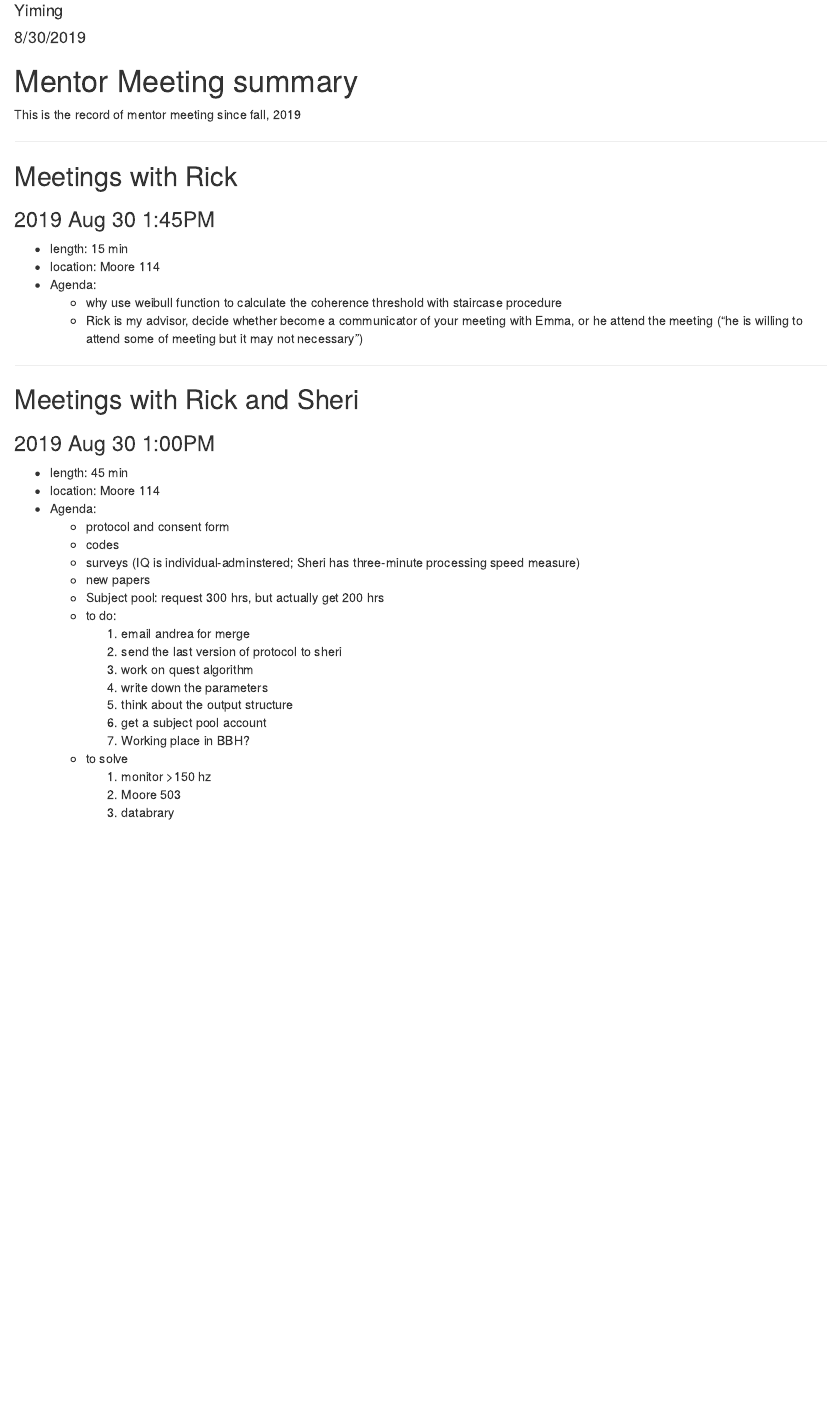
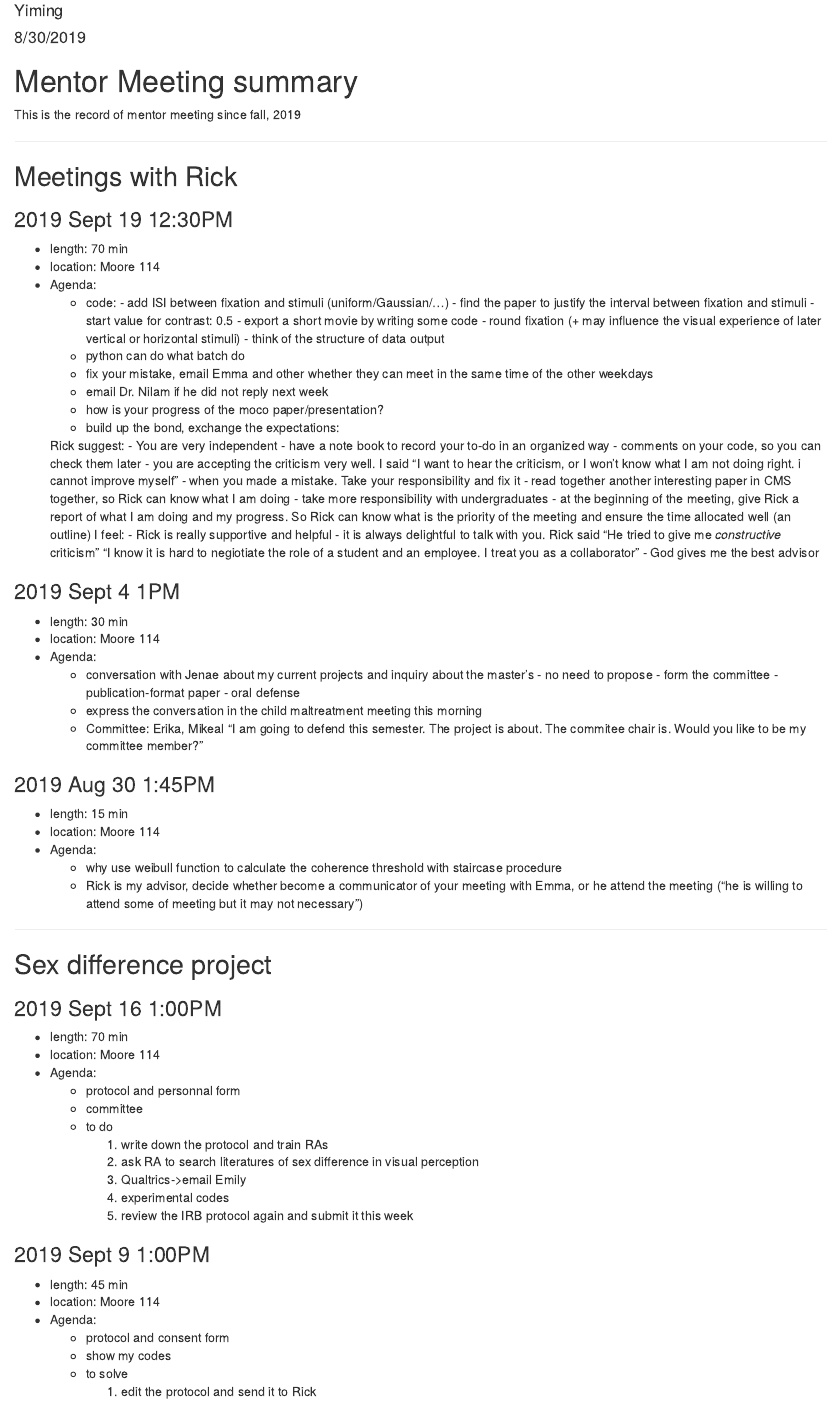
Before and after one commit to Qian-Yiming/Yiming-Profile, an R Markdown document (mentor_meeting_2019-2020.Rmd): the page in a window 1100 px wide, from 70 px down. Rendered offline with R 4.5, knitr and Pandoc, with nearby package versions.

Commit message:
update Sept 19,2019

```diff
--- a/mentor_meeting_2019-2020.Rmd
+++ b/mentor_meeting_2019-2020.Rmd
@@ -14,6 +14,49 @@ This is the record of mentor meeting since fall, 2019
 
 ***
 ## Meetings with Rick
+
+### 2019 Sept 19 12:30PM
+- length: 70 min
+- location: Moore 114
+- Agenda:
+    - code:
+            - add ISI between fixation and stimuli (uniform/Gaussian/...)
+            - find the paper to justify the interval between fixation and stimuli
+            - start value for contrast: 0.5
+            - export a short movie by writing some code
+            - round fixation (+ may influence the visual experience of later vertical or horizontal stimuli)
+            - think of the structure of data output
+    - python can do what batch do
+    - fix your mistake, email Emma and other whether they can meet in the same time of the other weekdays
+    - email Dr. Nilam if he did not reply next week
+    - how is your progress of the moco paper/presentation?
+    - build up the bond, exchange the expectations:
+
+    Rick suggest:  - You are very independent
+                   - have a note book to record your to-do in an organized way
+                   - comments on your code, so you can check them later
+                   - you are accepting the criticism very well. I said "I want to hear the criticism, or I won't know what I am not doing right. i cannot improve myself"
+                   - when you made a mistake. Take your responsibility and fix it
+                   - read together another interesting paper in CMS together, so Rick can know what I am doing
+                   - take more responsibility with undergraduates
+                   - at the beginning of the meeting, give Rick a report of what I am doing and my progress. So Rick can know what is the priority of the meeting and ensure the time allocated well (an outline)
+    I feel:        - Rick is really supportive and helpful
+                   - it is always delightful to talk with you. Rick said "He tried to give me *constructive* criticism" "I know it is hard to negiotiate the role of a student and an employee. I treat you as a collaborator"
+                   - God gives me the best advisor
+
+### 2019 Sept 4 1PM
+- length: 30 min
+- location: Moore 114
+- Agenda:
+    - conversation with Jenae about my current projects and inquiry about the master's
+            - no need to propose
+            - form the committee
+            - publication-format paper
+            - oral defense
+    - express the conversation in the child maltreatment meeting this morning
+    - Committee: Erika, Mikeal
+    "I am going to defend this semester. The project is about. The commitee chair is. Would you like to be my committee member?"
+
 ### 2019 Aug 30 1:45PM
 - length: 15 min
 - location: Moore 114
@@ -21,8 +64,31 @@ This is the record of mentor meeting since fall, 2019
     - why use weibull function to calculate the coherence threshold with staircase procedure
     - Rick is my advisor, decide whether become a communicator of your meeting with Emma, or he attend the meeting ("he is willing to attend some of meeting but it may not necessary")
 
+
 ***
-## Meetings with Rick and Sheri
+## Sex difference project
+### 2019 Sept 16 1:00PM
+- length: 70 min
+- location: Moore 114
+- Agenda:
+    - protocol and personnal form
+    - committee
+    - to do
+        1. write down the protocol and train RAs
+        2. ask RA to search literatures of sex difference in visual perception
+        3. Qualtrics->email Emily
+        4. experimental codes
+        5. review the IRB protocol again and submit it this week
+
+### 2019 Sept 9 1:00PM
+- length: 45 min
+- location: Moore 114
+- Agenda:
+    - protocol and consent form
+    - show my codes
+    - to solve
+        1. edit the protocol and send it to Rick
+
 ### 2019 Aug 30 1:00PM
 - length: 45 min
 - location: Moore 114
```
Also changed, not shown: mentor_meeting_2019-2020.Rmd (21 more changed lines).
